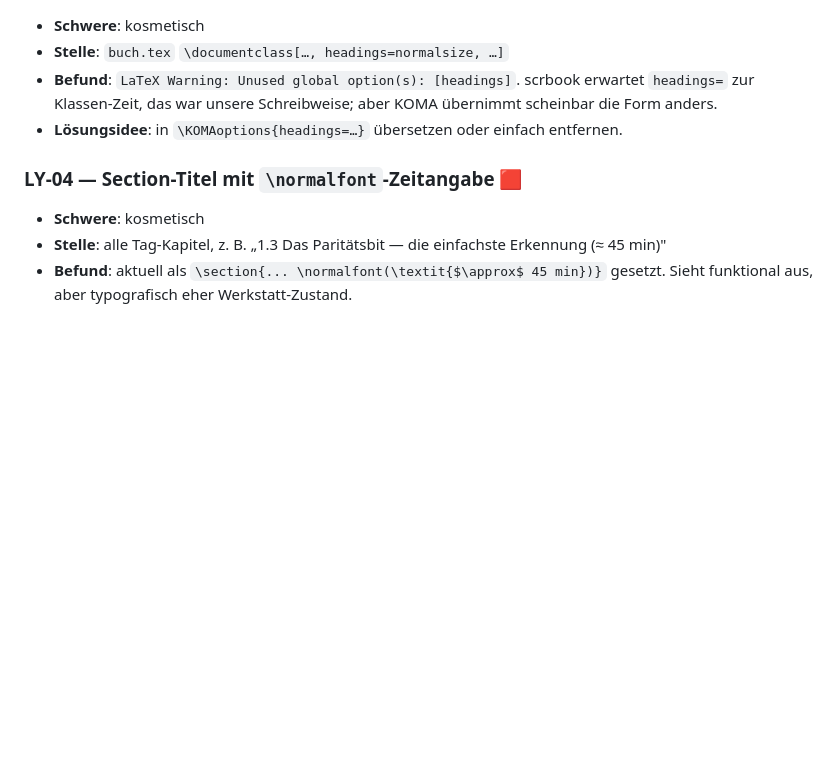
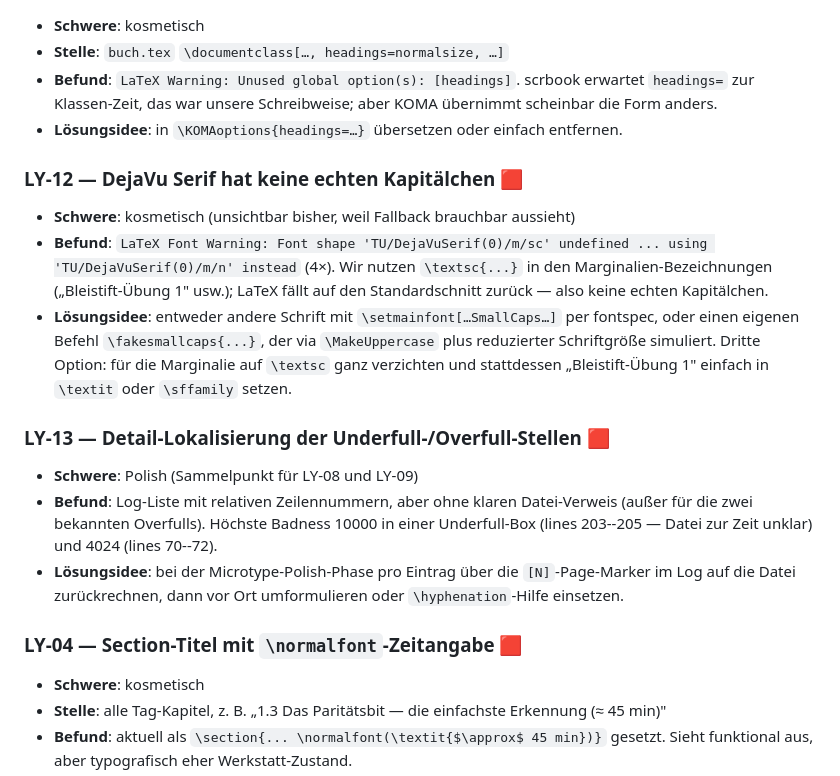
Before and after one commit to cgommel/geheimnis-der-redundanz, a Markdown page: doku/MAENGEL.md, the part around the change. GitHub-like rendering; blank space fills up the shorter version.

Commit message:
doku/MAENGEL: zwei weitere Befunde aus systematischer Log-Sichtung
- LY-12 (kosmetisch): DejaVu Serif hat keine echten Kapitälchen.
  Marginalien-Bezeichnungen mit \\textsc{...} fallen auf den Standard-
  Schnitt zurück (\"Font shape TU/DejaVuSerif/m/sc undefined\").
- LY-13 (Polish): Sammelpunkt für Underfull/Overfull-Detail-
  Lokalisierung. Höchste Badness im Buch ist 10000 (lines 203--205,
  Datei zur Zeit unklar) und 4024 (lines 70--72). Lokalisierung
  zusammen mit der Microtype-Polish-Phase (LY-08).

Restliche im Log gesichtete Klassen waren bereits durch LY-05 bis
LY-11 abgedeckt. Keine \"Missing character\"-Warnungen — DejaVu
rendert alle vorkommenden Unicode-Zeichen.

```diff
--- a/doku/MAENGEL.md
+++ b/doku/MAENGEL.md
@@ -125,6 +125,30 @@
 - **Lösungsidee**: in `\KOMAoptions{headings=…}` übersetzen oder
   einfach entfernen.
 
+### LY-12 — DejaVu Serif hat keine echten Kapitälchen 🟥
+- **Schwere**: kosmetisch (unsichtbar bisher, weil Fallback brauchbar
+  aussieht)
+- **Befund**: `LaTeX Font Warning: Font shape 'TU/DejaVuSerif(0)/m/sc'
+  undefined ... using 'TU/DejaVuSerif(0)/m/n' instead` (4×). Wir
+  nutzen `\textsc{...}` in den Marginalien-Bezeichnungen
+  („Bleistift-Übung 1" usw.); LaTeX fällt auf den Standardschnitt
+  zurück — also keine echten Kapitälchen.
+- **Lösungsidee**: entweder andere Schrift mit `\setmainfont[…SmallCaps…]`
+  per fontspec, oder einen eigenen Befehl `\fakesmallcaps{...}`, der
+  via `\MakeUppercase` plus reduzierter Schriftgröße simuliert. Dritte
+  Option: für die Marginalie auf `\textsc` ganz verzichten und stattdessen
+  „Bleistift-Übung 1" einfach in `\textit` oder `\sffamily` setzen.
+
+### LY-13 — Detail-Lokalisierung der Underfull-/Overfull-Stellen 🟥
+- **Schwere**: Polish (Sammelpunkt für LY-08 und LY-09)
+- **Befund**: Log-Liste mit relativen Zeilennummern, aber ohne klaren
+  Datei-Verweis (außer für die zwei bekannten Overfulls). Höchste
+  Badness 10000 in einer Underfull-Box (lines 203--205 — Datei zur
+  Zeit unklar) und 4024 (lines 70--72).
+- **Lösungsidee**: bei der Microtype-Polish-Phase pro Eintrag über
+  die `[N]`-Page-Marker im Log auf die Datei zurückrechnen, dann
+  vor Ort umformulieren oder `\hyphenation`-Hilfe einsetzen.
+
 ### LY-04 — Section-Titel mit `\normalfont`-Zeitangabe 🟥
 - **Schwere**: kosmetisch
 - **Stelle**: alle Tag-Kapitel, z. B. „1.3 Das Paritätsbit — die
```
